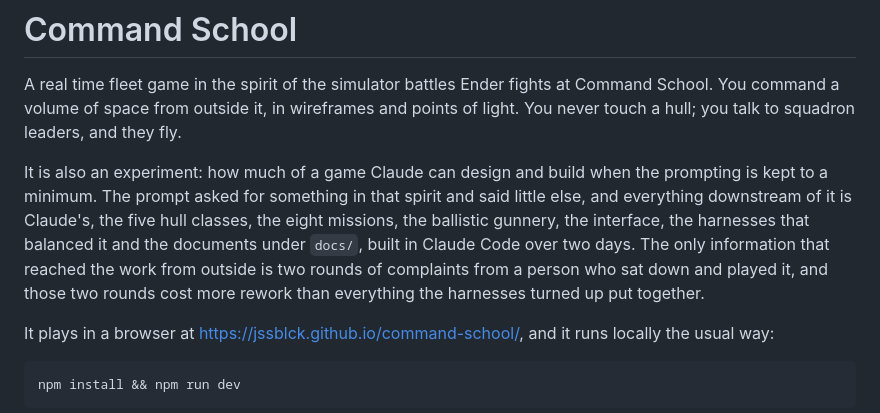
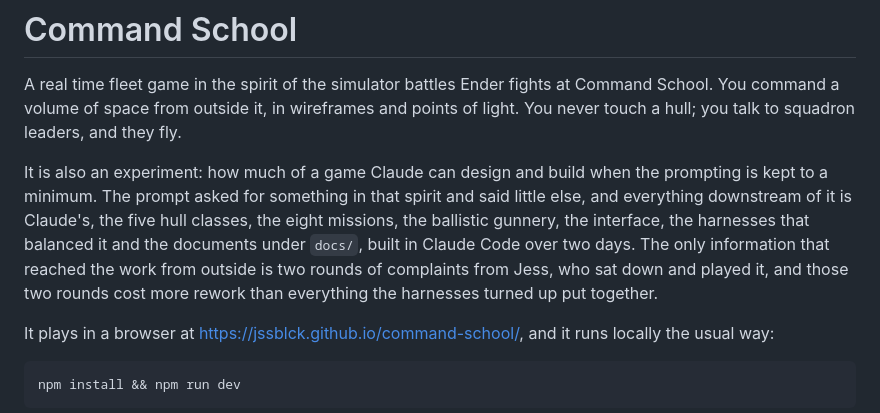
Before and after one commit to jssblck/command-school, a Markdown page: README.md, the part around the change. Drawn GitHub-style.

```diff
--- a/README.md
+++ b/README.md
@@ -11,8 +11,8 @@ said little else, and everything downstream of it is Claude's, the five hull
 classes, the eight missions, the ballistic gunnery, the interface, the harnesses
 that balanced it and the documents under `docs/`, built in Claude Code over two
 days. The only information that reached the work from outside is two rounds of
-complaints from a person who sat down and played it, and those two rounds cost
-more rework than everything the harnesses turned up put together.
+complaints from Jess, who sat down and played it, and those two rounds cost more
+rework than everything the harnesses turned up put together.
 
 It plays in a browser at <https://jssblck.github.io/command-school/>, and it runs
 locally the usual way:
```
Also changed, not shown: docs/log.md (+8 -8 lines).
